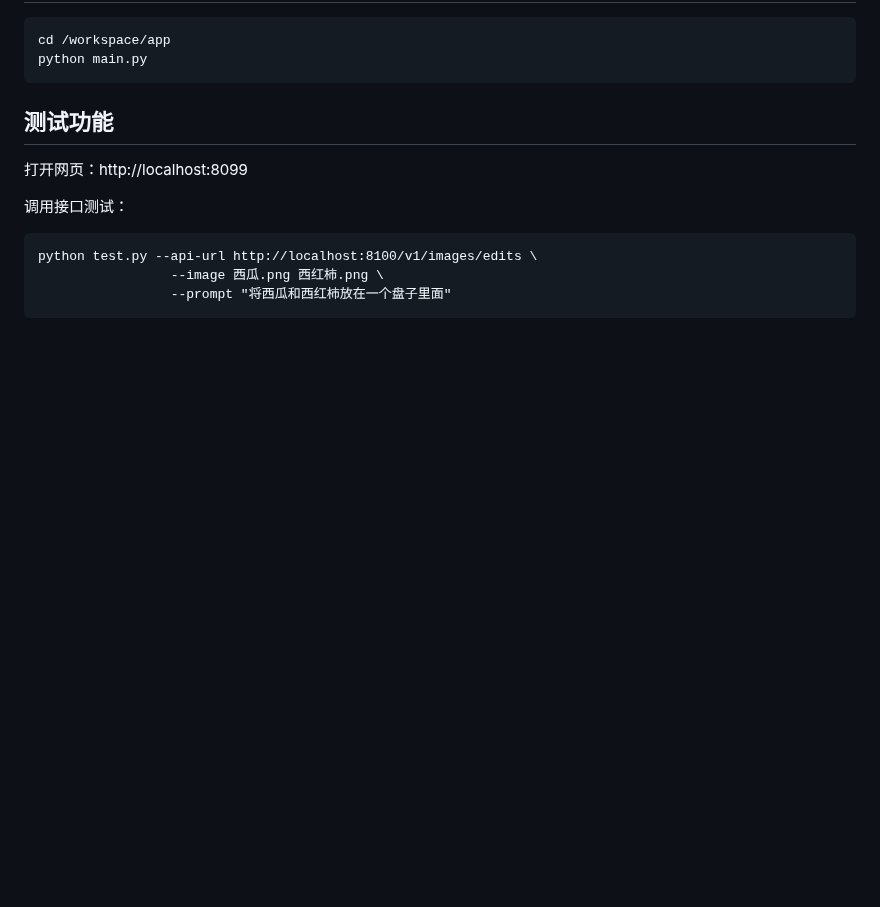
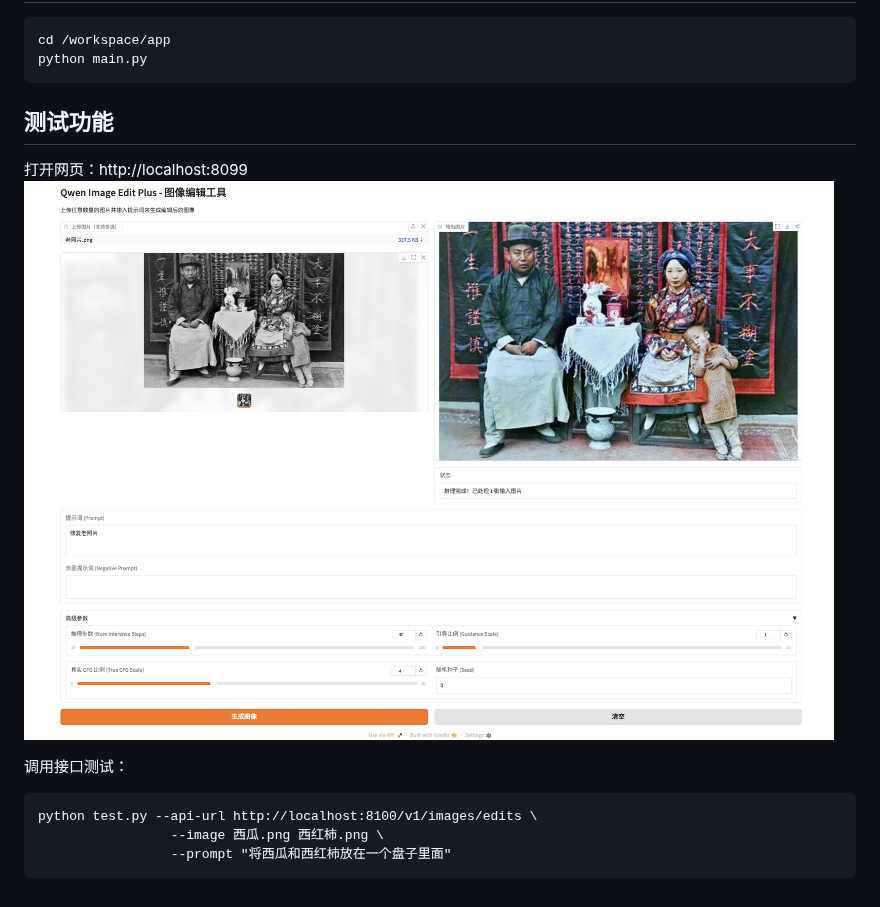
Before and after one commit to Mo-Morris/bibi-share, a Markdown page: qwen-image-edit-2509部署/README.md, the part around the change. Rendered like a GitHub page; pictures changed too: qwen-image-edit-2509部署/gradio.png (added); blank space fills up the shorter version.

Commit message:
add example pic

````diff
--- a/qwen-image-edit-2509部署/README.md
+++ b/qwen-image-edit-2509部署/README.md
@@ -45,6 +45,7 @@ python main.py
 ## 测试功能
 
 打开网页：http://localhost:8099
+![](./gradio.png)
 
 调用接口测试：
 ```
````
